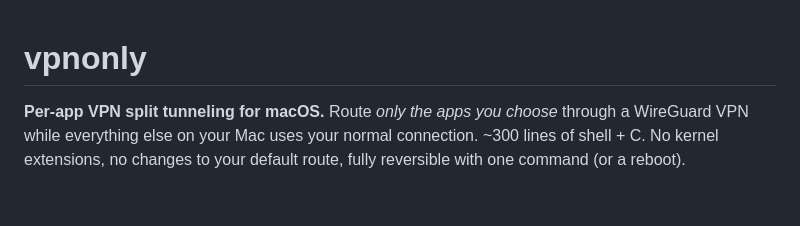
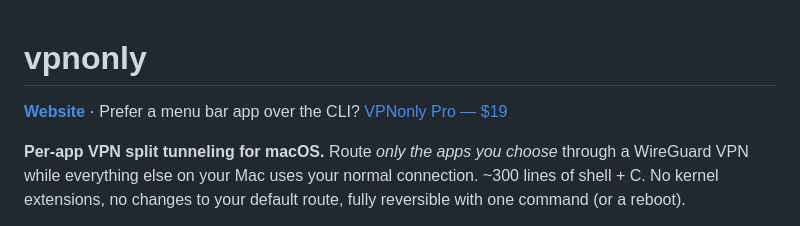
Before and after one commit to kanishkdan/vpnonly, a Markdown page: README.md, the part around the change. Drawn GitHub-style; blank space fills up the shorter version.

Commit message:
README: link website and Pro app
Co-Authored-By: Claude Fable 5 <noreply@anthropic.com>

```diff
--- a/README.md
+++ b/README.md
@@ -1,4 +1,6 @@
 # vpnonly
+
+**[Website](https://kanishkdan.github.io/vpnonly/)** · Prefer a menu bar app over the CLI? [VPNonly Pro — $19](https://dodo.pe/vpnonly)
 
 **Per-app VPN split tunneling for macOS.** Route *only the apps you choose*
 through a WireGuard VPN while everything else on your Mac uses your normal
```
